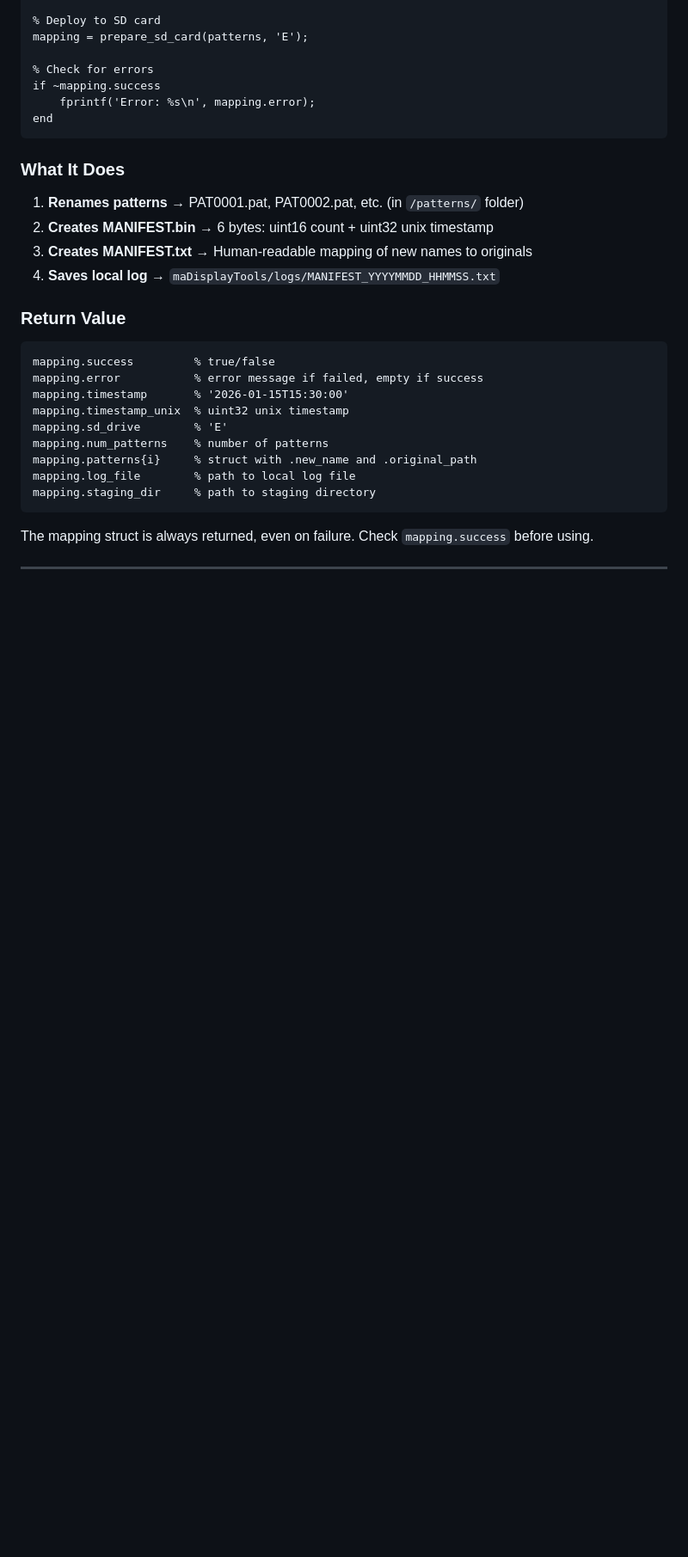
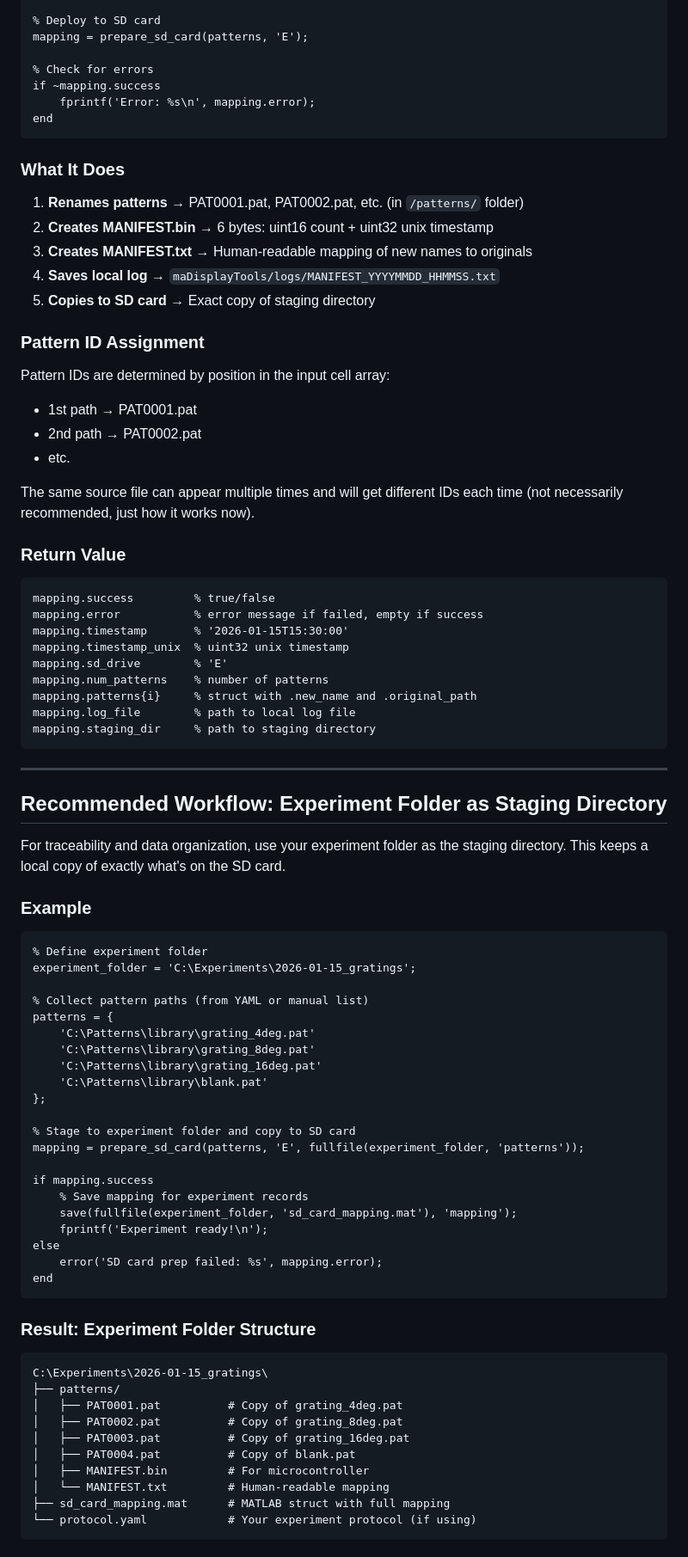
Before and after one commit to reiserlab/maDisplayTools, a Markdown page: docs/sd_card_deployment_notes.md, the part around one of its changes. Shown at 86% size. Rendered like a GitHub page; blank space fills up the shorter version.

````diff
--- a/docs/sd_card_deployment_notes.md
+++ b/docs/sd_card_deployment_notes.md
@@ -30,6 +32,16 @@ end
 2. **Creates MANIFEST.bin** → 6 bytes: uint16 count + uint32 unix timestamp
 3. **Creates MANIFEST.txt** → Human-readable mapping of new names to originals
 4. **Saves local log** → `maDisplayTools/logs/MANIFEST_YYYYMMDD_HHMMSS.txt`
+5. **Copies to SD card** → Exact copy of staging directory
+
+### Pattern ID Assignment
+
+Pattern IDs are determined by position in the input cell array:
+- 1st path → PAT0001.pat
+- 2nd path → PAT0002.pat
+- etc.
+
+The same source file can appear multiple times and will get different IDs each time (not necessarily recommended, just how it works now).
 
 ### Return Value
 
@@ -45,4 +57,50 @@ mapping.log_file        % path to local log file
 mapping.staging_dir     % path to staging directory
 ```
 
-The mapping struct is always returned, even on failure. Check `mapping.success` before using.
+---
+
+## Recommended Workflow: Experiment Folder as Staging Directory
+
+For traceability and data organization, use your experiment folder as the staging directory. This keeps a local copy of exactly what's on the SD card.
+
+### Example
+
+```matlab
+% Define experiment folder
+experiment_folder = 'C:\Experiments\2026-01-15_gratings';
+
+% Collect pattern paths (from YAML or manual list)
+patterns = {
+    'C:\Patterns\library\grating_4deg.pat'
+    'C:\Patterns\library\grating_8deg.pat'
+    'C:\Patterns\library\grating_16deg.pat'
+    'C:\Patterns\library\blank.pat'
+};
+
+% Stage to experiment folder and copy to SD card
+mapping = prepare_sd_card(patterns, 'E', fullfile(experiment_folder, 'patterns'));
+
+if mapping.success
+    % Save mapping for experiment records
+    save(fullfile(experiment_folder, 'sd_card_mapping.mat'), 'mapping');
+    fprintf('Experiment ready!\n');
+else
+    error('SD card prep failed: %s', mapping.error);
+end
+```
+
+### Result: Experiment Folder Structure
+
+```
+C:\Experiments\2026-01-15_gratings\
+├── patterns/
+│   ├── PAT0001.pat          # Copy of grating_4deg.pat
+│   ├── PAT0002.pat          # Copy of grating_8deg.pat
+│   ├── PAT0003.pat          # Copy of grating_16deg.pat
+│   ├── PAT0004.pat          # Copy of blank.pat
+│   ├── MANIFEST.bin         # For microcontroller
+│   └── MANIFEST.txt         # Human-readable mapping
+├── sd_card_mapping.mat      # MATLAB struct with full mapping
+└── protocol.yaml            # Your experiment protocol (if using)
+```
+
````
Also changed, not shown: other parts of docs/sd_card_deployment_notes.md (+40 -41 lines), docs/remote_work_plan.md (added, +58 -0 lines), docs/todo_lab_tuesday.md (+4 -0 lines).
